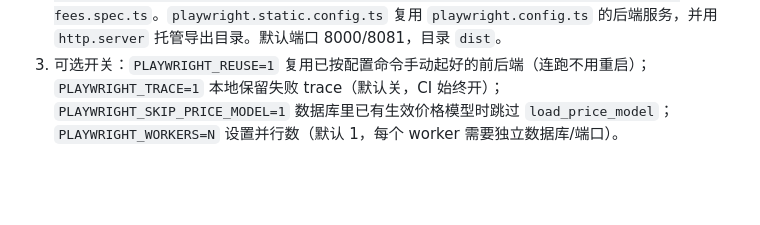
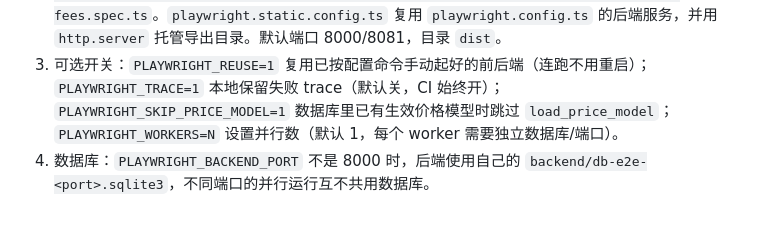
Before and after one commit to ttan0145/RuMampu, a Markdown page: frontend/README.cn.md, the part around the change. Drawn GitHub-style; blank space fills up the shorter version.

```diff
--- a/frontend/README.cn.md
+++ b/frontend/README.cn.md
@@ -56,3 +56,4 @@ Metro 开发包会弹出挡住点击的 React ARIA 警告，所以用生产导
 1. 导出（PowerShell）：`$env:EXPO_PUBLIC_E2E='1'; $env:EXPO_PUBLIC_PLAYWRIGHT_API_URL='http://localhost:8004/api/v1'; $env:EXPO_NO_DOTENV='1'; $env:CI='1'; npx expo export --platform web --output-dir dist --clear`（API 端口要和下面的 `PLAYWRIGHT_BACKEND_PORT` 一致）。
 2. 运行：`$env:PLAYWRIGHT_BACKEND_PORT='8004'; $env:PLAYWRIGHT_FRONTEND_PORT='8085'; $env:PLAYWRIGHT_STATIC_DIR='dist'; npm run test:e2e:static -- e2e/epic5-upfront-fees.spec.ts`。`playwright.static.config.ts` 复用 `playwright.config.ts` 的后端服务，并用 `http.server` 托管导出目录。默认端口 8000/8081，目录 `dist`。
 3. 可选开关：`PLAYWRIGHT_REUSE=1` 复用已按配置命令手动起好的前后端（连跑不用重启）；`PLAYWRIGHT_TRACE=1` 本地保留失败 trace（默认关，CI 始终开）；`PLAYWRIGHT_SKIP_PRICE_MODEL=1` 数据库里已有生效价格模型时跳过 `load_price_model`；`PLAYWRIGHT_WORKERS=N` 设置并行数（默认 1，每个 worker 需要独立数据库/端口）。
+4. 数据库：`PLAYWRIGHT_BACKEND_PORT` 不是 8000 时，后端使用自己的 `backend/db-e2e-<port>.sqlite3`，不同端口的并行运行互不共用数据库。
```
Also changed, not shown: frontend/README.md (+1 -0 lines).
